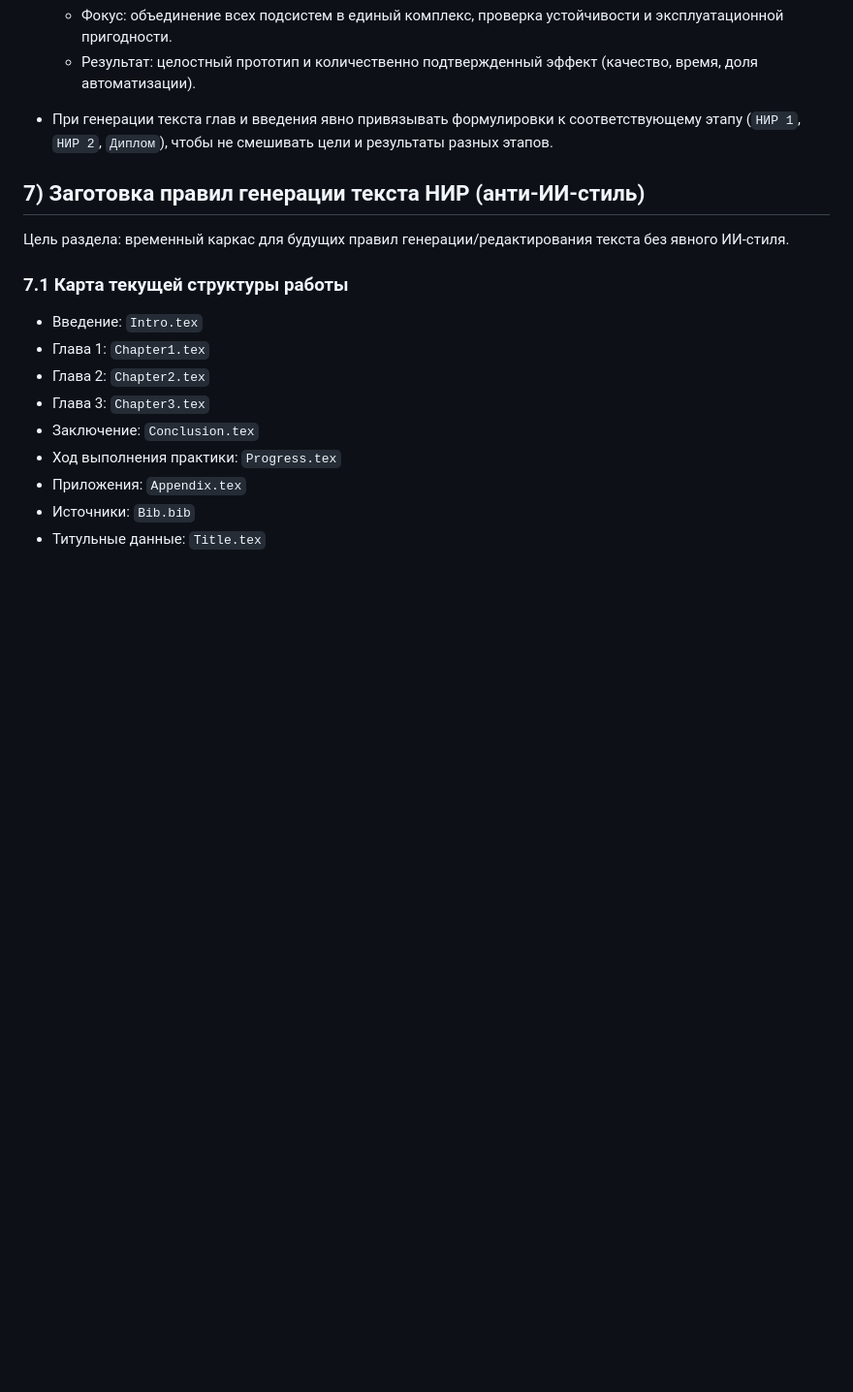
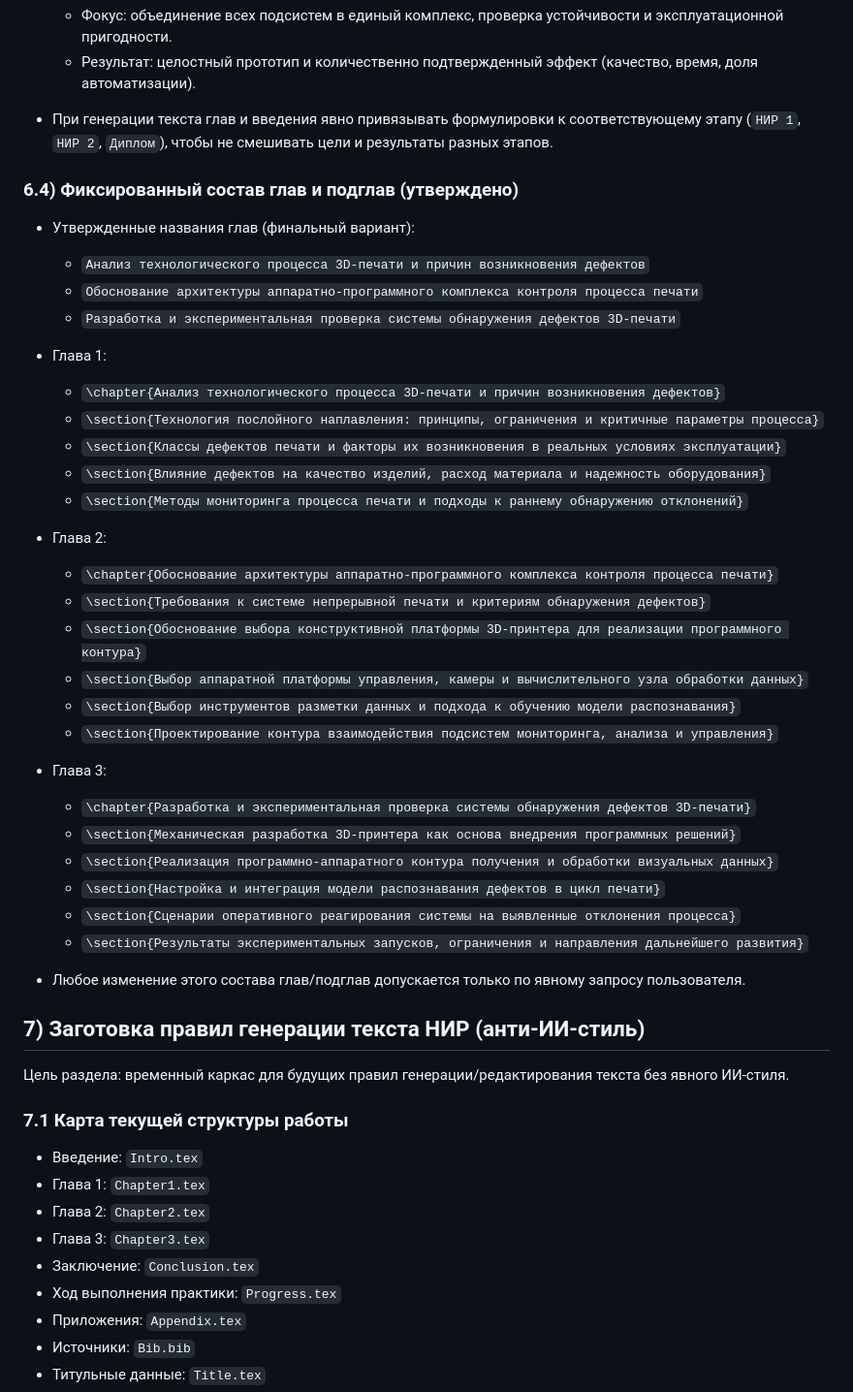
Before and after one commit to Yawllen/Nir2, a Markdown page: AGENTS.md, the part around the change. Shown at 97% size. GitHub-like rendering; blank space fills up the shorter version.

```diff
--- a/AGENTS.md
+++ b/AGENTS.md
@@ -110,6 +110,38 @@
 
 - При генерации текста глав и введения явно привязывать формулировки к соответствующему этапу (`НИР 1`, `НИР 2`, `Диплом`), чтобы не смешивать цели и результаты разных этапов.
 
+### 6.4) Фиксированный состав глав и подглав (утверждено)
+
+- Утвержденные названия глав (финальный вариант):
+  - `Анализ технологического процесса 3D-печати и причин возникновения дефектов`
+  - `Обоснование архитектуры аппаратно-программного комплекса контроля процесса печати`
+  - `Разработка и экспериментальная проверка системы обнаружения дефектов 3D-печати`
+
+- Глава 1:
+  - `\chapter{Анализ технологического процесса 3D-печати и причин возникновения дефектов}`
+  - `\section{Технология послойного наплавления: принципы, ограничения и критичные параметры процесса}`
+  - `\section{Классы дефектов печати и факторы их возникновения в реальных условиях эксплуатации}`
+  - `\section{Влияние дефектов на качество изделий, расход материала и надежность оборудования}`
+  - `\section{Методы мониторинга процесса печати и подходы к раннему обнаружению отклонений}`
+
+- Глава 2:
+  - `\chapter{Обоснование архитектуры аппаратно-программного комплекса контроля процесса печати}`
+  - `\section{Требования к системе непрерывной печати и критериям обнаружения дефектов}`
+  - `\section{Обоснование выбора конструктивной платформы 3D-принтера для реализации программного контура}`
+  - `\section{Выбор аппаратной платформы управления, камеры и вычислительного узла обработки данных}`
+  - `\section{Выбор инструментов разметки данных и подхода к обучению модели распознавания}`
+  - `\section{Проектирование контура взаимодействия подсистем мониторинга, анализа и управления}`
+
+- Глава 3:
+  - `\chapter{Разработка и экспериментальная проверка системы обнаружения дефектов 3D-печати}`
+  - `\section{Механическая разработка 3D-принтера как основа внедрения программных решений}`
+  - `\section{Реализация программно-аппаратного контура получения и обработки визуальных данных}`
+  - `\section{Настройка и интеграция модели распознавания дефектов в цикл печати}`
+  - `\section{Сценарии оперативного реагирования системы на выявленные отклонения процесса}`
+  - `\section{Результаты экспериментальных запусков, ограничения и направления дальнейшего развития}`
+
+- Любое изменение этого состава глав/подглав допускается только по явному запросу пользователя.
+
 ## 7) Заготовка правил генерации текста НИР (анти-ИИ-стиль)
 
 Цель раздела: временный каркас для будущих правил генерации/редактирования текста без явного ИИ-стиля.
```
